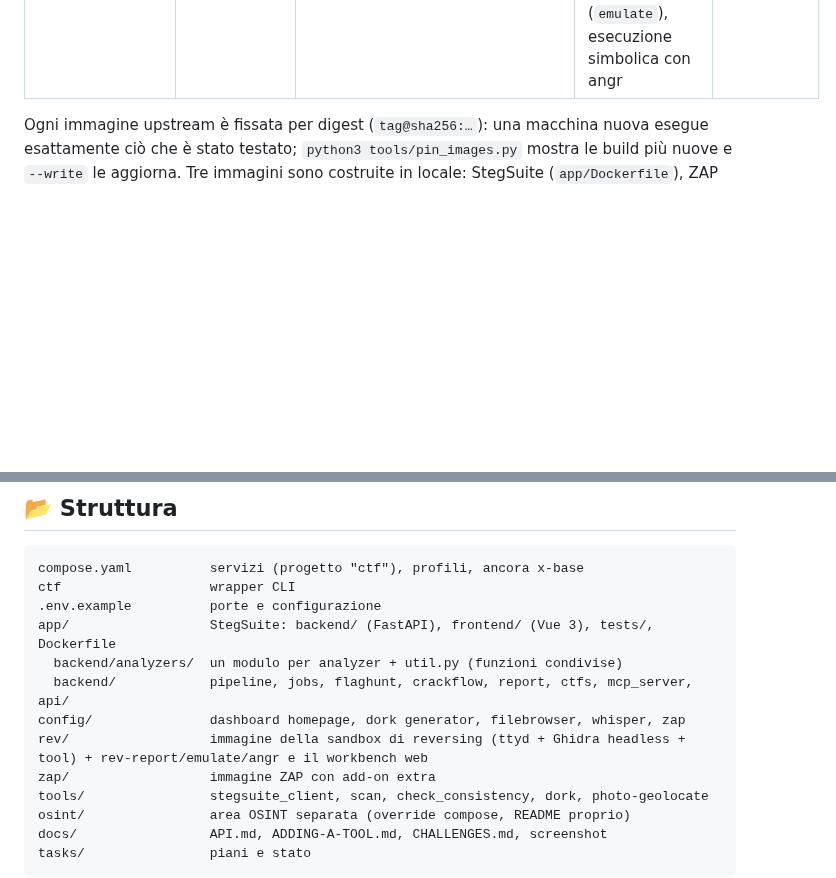
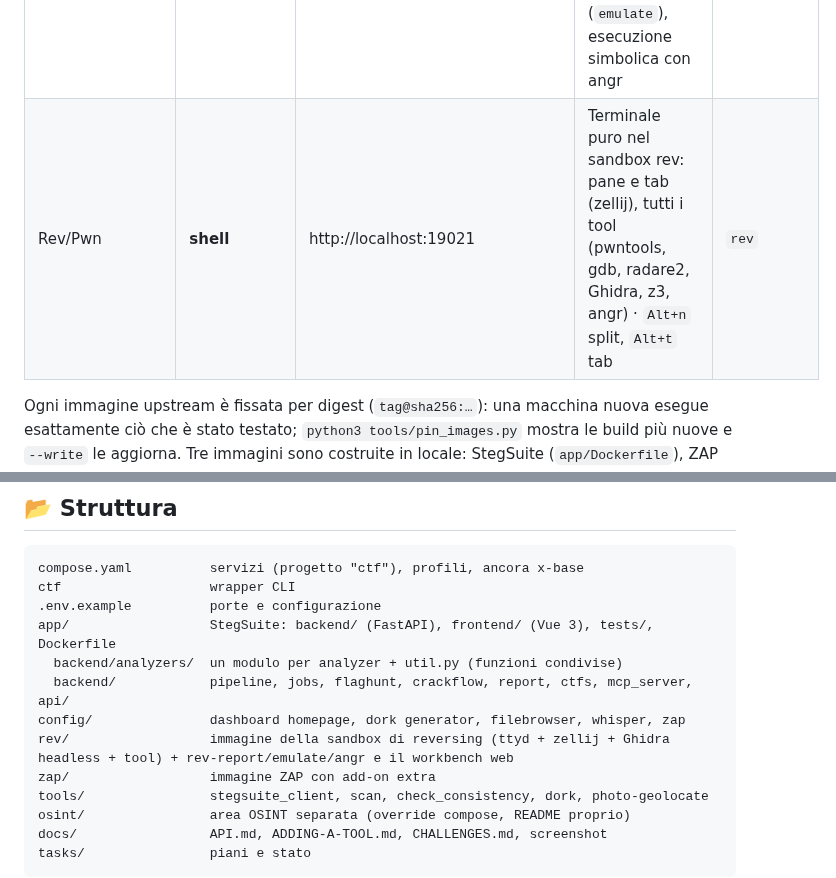
Before and after one commit to dexRand/ctf-docker, a Markdown page: README.it.md, 2 parts joined by grey strips. Drawn GitHub-style; blank space fills up the shorter version.

```diff
--- a/README.it.md
+++ b/README.it.md
@@ -160,6 +160,7 @@ create_ctf → add_challenge(start) → project_status … → get_flags
 | Audio | **Whisper-WebUI** | http://localhost:19017 | Trascrizione con timestamp (SRT/VTT) | `audio` |
 | Rev/Pwn | **sandbox rev** | http://localhost:19018 | Terminale web per ELF/PE/APK: Ghidra headless, radare2, gdb, strace/ltrace, upx, apktool, jadx, pwntools, qemu-user · senza internet | `rev` |
 | Rev/Pwn | **rev workbench** | http://localhost:19020 | Workbench da browser: report automatico (`rev-report`), emulazione Unicorn + brute (`emulate`), esecuzione simbolica con angr | `rev` |
+| Rev/Pwn | **shell** | http://localhost:19021 | Terminale puro nel sandbox rev: pane e tab (zellij), tutti i tool (pwntools, gdb, radare2, Ghidra, z3, angr) · `Alt+n` split, `Alt+t` tab | `rev` |
 
 Ogni immagine upstream è fissata per digest (`tag@sha256:…`): una macchina nuova
 esegue esattamente ciò che è stato testato; `python3 tools/pin_images.py` mostra le
@@ -310,7 +324,7 @@ app/                  StegSuite: backend/ (FastAPI), frontend/ (Vue 3), tests/,
   backend/analyzers/  un modulo per analyzer + util.py (funzioni condivise)
   backend/            pipeline, jobs, flaghunt, crackflow, report, ctfs, mcp_server, api/
 config/               dashboard homepage, dork generator, filebrowser, whisper, zap
-rev/                  immagine della sandbox di reversing (ttyd + Ghidra headless + tool) + rev-report/emulate/angr e il workbench web
+rev/                  immagine della sandbox di reversing (ttyd + zellij + Ghidra headless + tool) + rev-report/emulate/angr e il workbench web
 zap/                  immagine ZAP con add-on extra
 tools/                stegsuite_client, scan, check_consistency, dork, photo-geolocate
 osint/                area OSINT separata (override compose, README proprio)
```
Also changed, not shown: other parts of README.it.md (+13 -0 lines), README.md (+15 -1 lines), tasks/todo.md (+3 -0 lines), docs/screenshots/shell-zellij.png (added), 9 other files.
